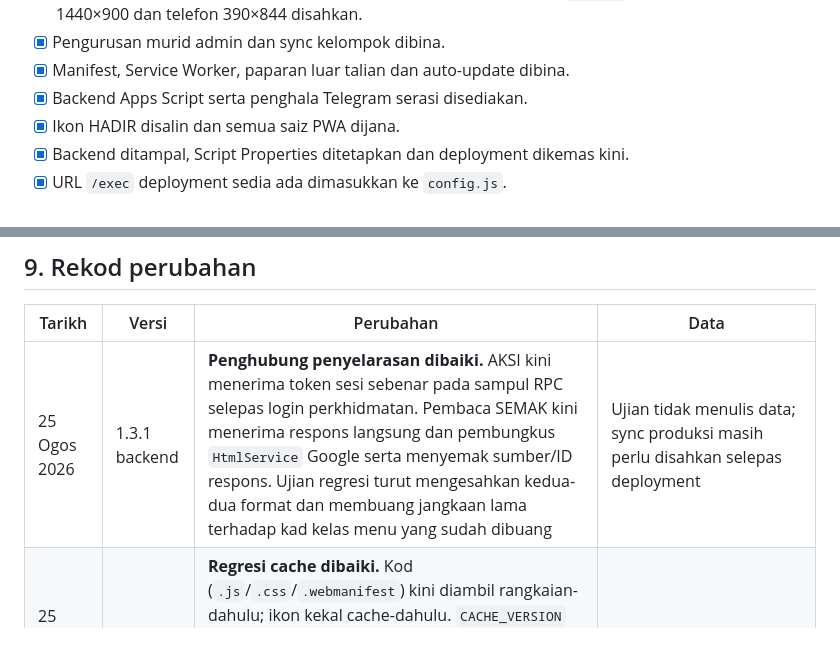
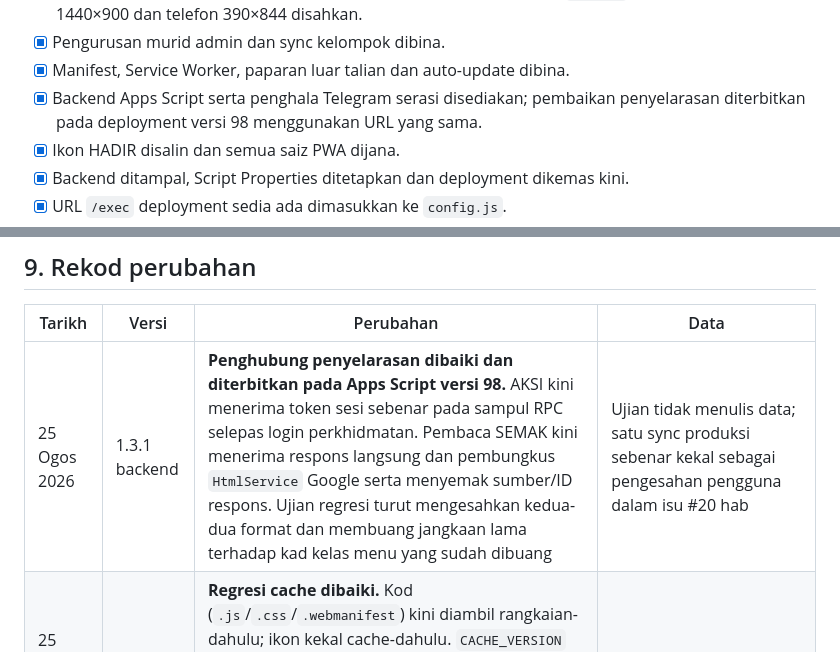
Before and after one commit to sepadan/hadir, a Markdown page: BLUEPRINT.md, 2 parts joined by grey strips. Drawn GitHub-style.

Commit message:
Catat deployment HADIR versi 98

```diff
--- a/BLUEPRINT.md
+++ b/BLUEPRINT.md
@@ -172,7 +172,8 @@ isu — perkara yang masih tertunggak dicatat dalam bahagian 8 hab.
   `8284fa6`; produksi desktop 1440×900 dan telefon 390×844 disahkan.
 - [x] Pengurusan murid admin dan sync kelompok dibina.
 - [x] Manifest, Service Worker, paparan luar talian dan auto-update dibina.
-- [x] Backend Apps Script serta penghala Telegram serasi disediakan.
+- [x] Backend Apps Script serta penghala Telegram serasi disediakan; pembaikan
+  penyelarasan diterbitkan pada deployment versi 98 menggunakan URL yang sama.
 - [x] Ikon HADIR disalin dan semua saiz PWA dijana.
 - [x] Backend ditampal, Script Properties ditetapkan dan deployment dikemas kini.
 - [x] URL `/exec` deployment sedia ada dimasukkan ke `config.js`.
@@ -190,7 +191,7 @@ memutuskan bila.
 
 | Tarikh | Versi | Perubahan | Data |
 |---|---|---|---|
-| 25 Ogos 2026 | 1.3.1 backend | **Penghubung penyelarasan dibaiki.** AKSI kini menerima token sesi sebenar pada sampul RPC selepas login perkhidmatan. Pembaca SEMAK kini menerima respons langsung dan pembungkus `HtmlService` Google serta menyemak sumber/ID respons. Ujian regresi turut mengesahkan kedua-dua format dan membuang jangkaan lama terhadap kad kelas menu yang sudah dibuang | Ujian tidak menulis data; sync produksi masih perlu disahkan selepas deployment |
+| 25 Ogos 2026 | 1.3.1 backend | **Penghubung penyelarasan dibaiki dan diterbitkan pada Apps Script versi 98.** AKSI kini menerima token sesi sebenar pada sampul RPC selepas login perkhidmatan. Pembaca SEMAK kini menerima respons langsung dan pembungkus `HtmlService` Google serta menyemak sumber/ID respons. Ujian regresi turut mengesahkan kedua-dua format dan membuang jangkaan lama terhadap kad kelas menu yang sudah dibuang | Ujian tidak menulis data; satu sync produksi sebenar kekal sebagai pengesahan pengguna dalam isu #20 hab |
 | 25 Ogos 2026 | 1.3.1 | **Regresi cache dibaiki.** Kod (`.js`/`.css`/`.webmanifest`) kini diambil rangkaian-dahulu; ikon kekal cache-dahulu. `CACHE_VERSION` dan semua `?v=` dinaikkan ke `1.3.1`. Pemasangan Service Worker tidak lagi gagal sepenuhnya kalau satu aset hilang. Senarai semak tiga langkah ditambah di bahagian 7 | Tiada data diubah |
 | 25 Ogos 2026 | 1.3.1 | **Pepijat keadaan lalai dibaiki.** `Number(m.nilai) === 0` menandakan setiap murid yang belum ditanda sebagai tidak hadir, kerana `Number('')` ialah `0` dalam JavaScript. Pada pagi hari baru seluruh kelas kelihatan merah dan kaunter berbunyi "24 tidak hadir". Diganti dengan pembandingan ketat melalui `tidakHadirAsal_()`. Kaunter memaparkan "Semua hadir" apabila sifar. Kotak "KELAS DIPILIH" dibuang dari menu sisi — nama kelas sudah ada dalam dropdown | Tiada data diubah; pepijat hanya pada paparan, tetapi satu ketikan Simpan boleh merekod seluruh kelas tidak hadir |
 | 2026-08-24 | 1.3.0 | Tambah Semak Kehadiran semua/ikut kelas; kemaskan pilihan kelas, butang Set semula, menu dan ruang nama; tambah import CSV idME admin melalui fungsi rasmi KEHADIRAN; lindungi bar atas PWA homescreen dengan ruang selamat iPhone; naikkan cache PWA | Ujian hanya membaca data produksi dan menggunakan semakan struktur/paparan; tiada kehadiran disimpan, fail murid diimport atau sync sebenar dijalankan |
```
